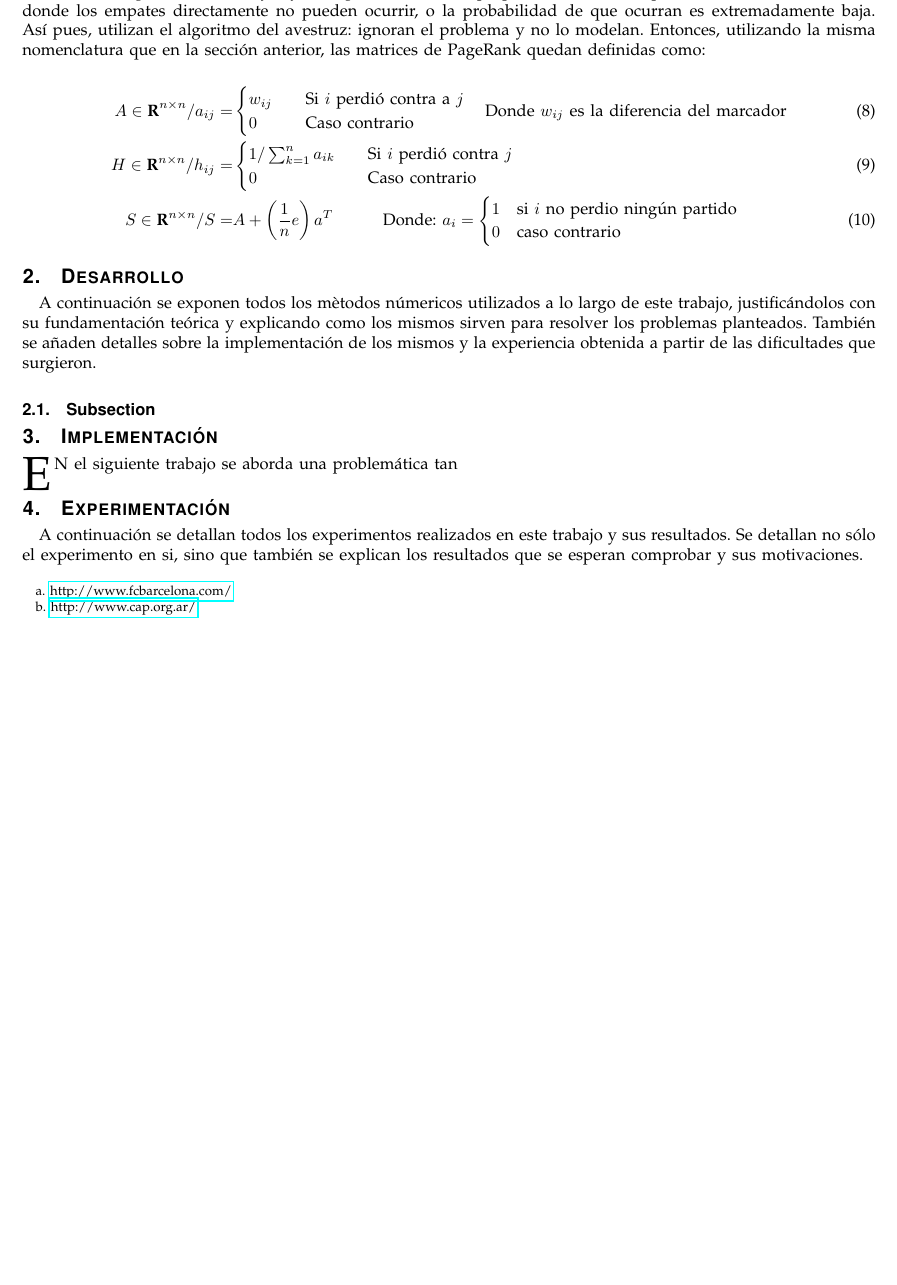
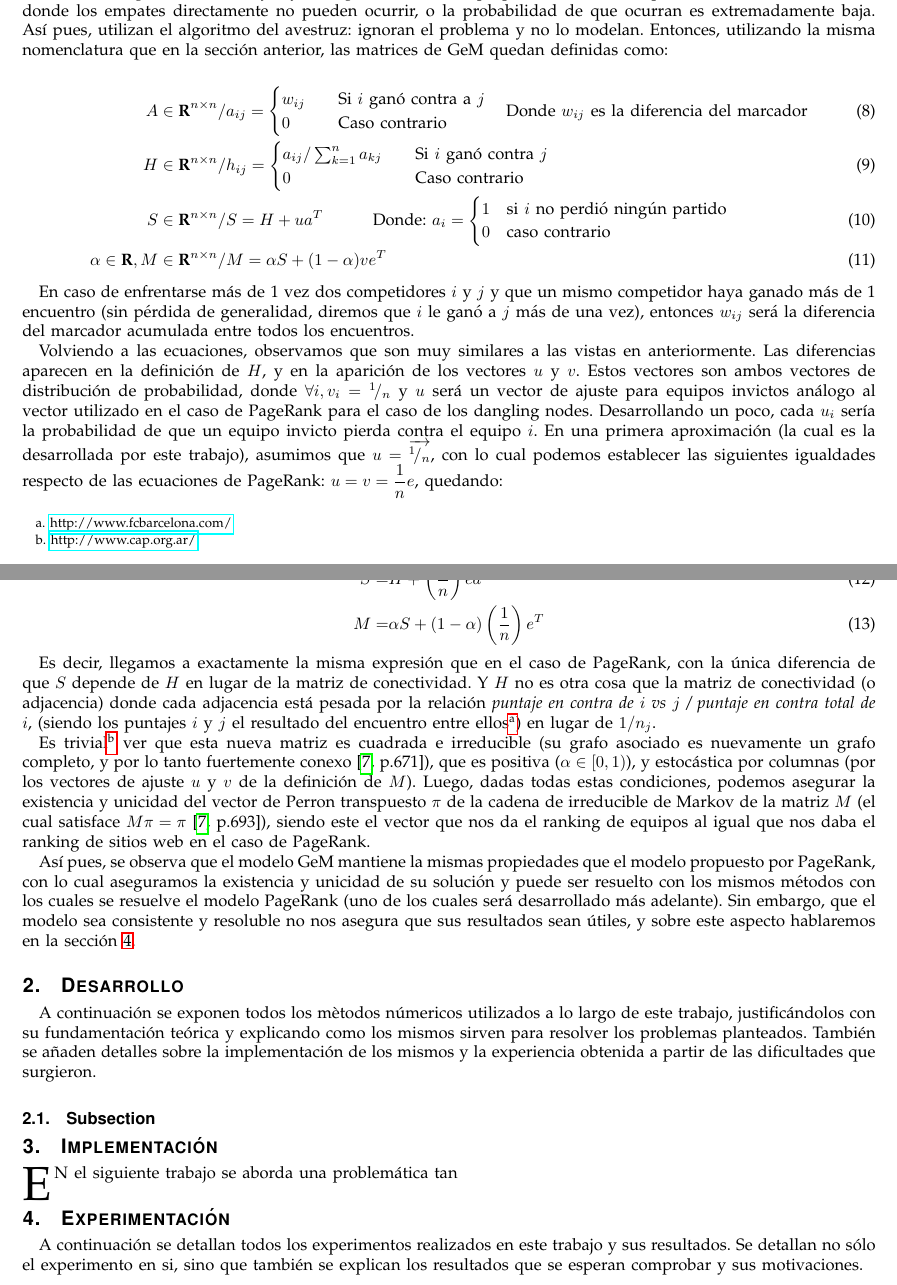
Before and after one commit to svilerino/metnum, a LaTeX paper (tp2/informe/informe.tex, which reads tp2/informe/introduccion_teorica.tex): part of page 7 of 15 before the commit and two parts of pages 7 and 8 of 15 after it, the two joined at a grey line, cut so that both start at the same text, the shorter picture padded with empty space. Compiled offline with pdfLaTeX.

Commit message:
Introduccion teorica terminada (falta alinear imagenes y cuestiones cosmeticas)

```diff
--- a/tp2/informe/introduccion_teorica.tex
+++ b/tp2/informe/introduccion_teorica.tex
@@ -579,26 +579,78 @@ los Estados Unidos, donde los empates directamente no pueden ocurrir, o la
 probabilidad de que ocurran es extremadamente baja. As\'i pues, utilizan el
 algoritmo del avestruz: ignoran el problema y no lo modelan. Entonces,
 utilizando la misma nomenclatura que en la secci\'on anterior, las matrices de
-PageRank quedan definidas como:
+GeM quedan definidas como:
 
 \begin{align}
-    A\in\real^{n\times n} / a_{ij} =& \begin{cases}
-        w_{ij}\quad&\text{Si  $i$ perdi\'o contra a $j$}\\
+    A\in\real^{n\times n} /& a_{ij} = \begin{cases}
+        w_{ij}\quad&\text{Si $i$ gan\'o contra a $j$}\\
         0\quad&\text{Caso contrario}
     \end{cases}\quad\text{Donde $w_{ij}$ es la diferencia del marcador}\\
 %
-    H\in\real^{n\times n} / h_{ij} =& \begin{cases}
-        1/\sum_{k=1}^n a_{ik}\quad&\text{Si $i$ perdi\'o contra $j$}\\
+    H\in\real^{n\times n} /& h_{ij} = \begin{cases}
+        a_{ij}/\sum_{k=1}^n a_{kj}\quad&\text{Si $i$ gan\'o contra $j$}\\
         0\quad&\text{Caso contrario}
     \end{cases}\\
 %
-    S\in\real^{n\times n} / S =& A + \left(\dfrac{1}{n}e\right)a^T \quad\quad\quad
+    S\in\real^{n\times n} /& S = H + ua^T \quad\quad\quad
         \text{Donde: } a_i =
         \begin{cases}
-            1 &\text{si $i$ no perdio ning\'un partido}\\
+            1 &\text{si $i$ no perdi\'o ning\'un partido}\\
             0 &\text{caso contrario}
-        \end{cases}
+        \end{cases}\\
+%
+    \alpha\in\real, M\in\real^{n\times n} /& M = \alpha S + (1-\alpha)ve^T
 \end{align}
 
+\par En caso de enfrentarse m\'as de 1 vez dos competidores $i$ y $j$ y que un
+mismo competidor haya ganado m\'as de 1 encuentro (sin p\'erdida de generalidad,
+diremos que $i$ le gan\'o a $j$ m\'as de una vez), entonces $w_{ij}$ ser\'a la
+diferencia del marcador acumulada entre todos los encuentros.
+
+\par Volviendo a las ecuaciones, observamos que son muy similares a las vistas
+en anteriormente. Las diferencias aparecen en la definici\'on de $H$, y en la
+aparici\'on de los vectores $u$ y $v$. Estos vectores son ambos vectores de
+distribuci\'on de probabilidad, donde $\forall i, v_i = \rfrac{1}{n}$ y $u$
+ser\'a un vector de ajuste para equipos invictos an\'alogo al vector utilizado
+en el caso de PageRank para el caso de los dangling nodes. Desarrollando un
+poco, cada $u_i$ ser\'ia la probabilidad de que un equipo invicto pierda contra
+el equipo $i$. En una primera aproximaci\'on (la cual es la desarrollada por
+este trabajo), asumimos que $u = \overrightarrow{\rfrac{1}{n}}$, con lo cual
+podemos establecer las siguientes igualdades respecto de las ecuaciones de
+PageRank: $u = v = \dfrac{1}{n}e$, quedando:
+
+\begin{align}
+    S =& H + \left(\dfrac{1}{n}\right)ea^T\\
+    M =& \alpha S + (1-\alpha)\left(\dfrac{1}{n}\right)e^T
+\end{align}
+
+\par Es decir, llegamos a exactamente la misma expresi\'on que en el caso de
+PageRank, con la \'unica diferencia de que $S$ depende de $H$ en lugar de la
+matriz de conectividad. Y $H$ no es otra cosa que la matriz de conectividad (o
+adjacencia) donde cada adjacencia est\'a pesada por la relaci\'on
+\textit{puntaje en contra de $i$ vs $j$ / puntaje en contra total de $i$},
+(siendo los puntajes $i$ y $j$ el resultado del encuentro entre ellos\footnote{No
+quisismos decir \emph{goles}, pues el t\'ermino ser\'a muy dependiende de la
+competencia.}) en lugar de $1/n_j$.
+
+\par Es trivial\footnote{Luego de haber ya explicado los conceptos en la
+secci\'on \ref{subsubsec:mult_ranks}.} ver que esta nueva matriz es cuadrada e
+irreducible (su grafo asociado es nuevamente un grafo completo, y por lo tanto
+fuertemente conexo~\cite[p.671]{Meyer2000}), que es positiva ($\alpha\in[0,1)$),
+y estoc\'astica por columnas (por los vectores de ajuste $u$ y $v$ de la
+definici\'on de $M$). Luego, dadas todas estas condiciones, podemos asegurar la
+existencia y unicidad del vector de Perron transpuesto $\pi$ de la cadena de
+irreducible de Markov de la matriz $M$ (el cual satisface
+$M\pi=\pi$~\cite[p.693]{Meyer2000}), siendo este el vector que nos da el ranking
+de equipos al igual que nos daba el ranking de sitios web en el caso de
+PageRank.
+
+\par As\'i pues, se observa que el modelo GeM mantiene la mismas propiedades que
+el modelo propuesto por PageRank, con lo cual aseguramos la existencia y
+unicidad de su soluci\'on y puede ser resuelto con los mismos m\'etodos con los
+cuales se resuelve el modelo PageRank (uno de los cuales ser\'a desarrollado
+m\'as adelante). Sin embargo, que el modelo sea consistente y resoluble no nos
+asegura que sus resultados sean \'utiles, y sobre este aspecto hablaremos en la
+secci\'on \ref{sec:experimentacion}.
 
 %-------------------------------------------------------------------------------
```
Also changed, not shown: tp2/informe/informe.tex (+1 -1 lines), tp2/informe/introduccion_teorica.tex (8 more changed lines), 1 other file.
